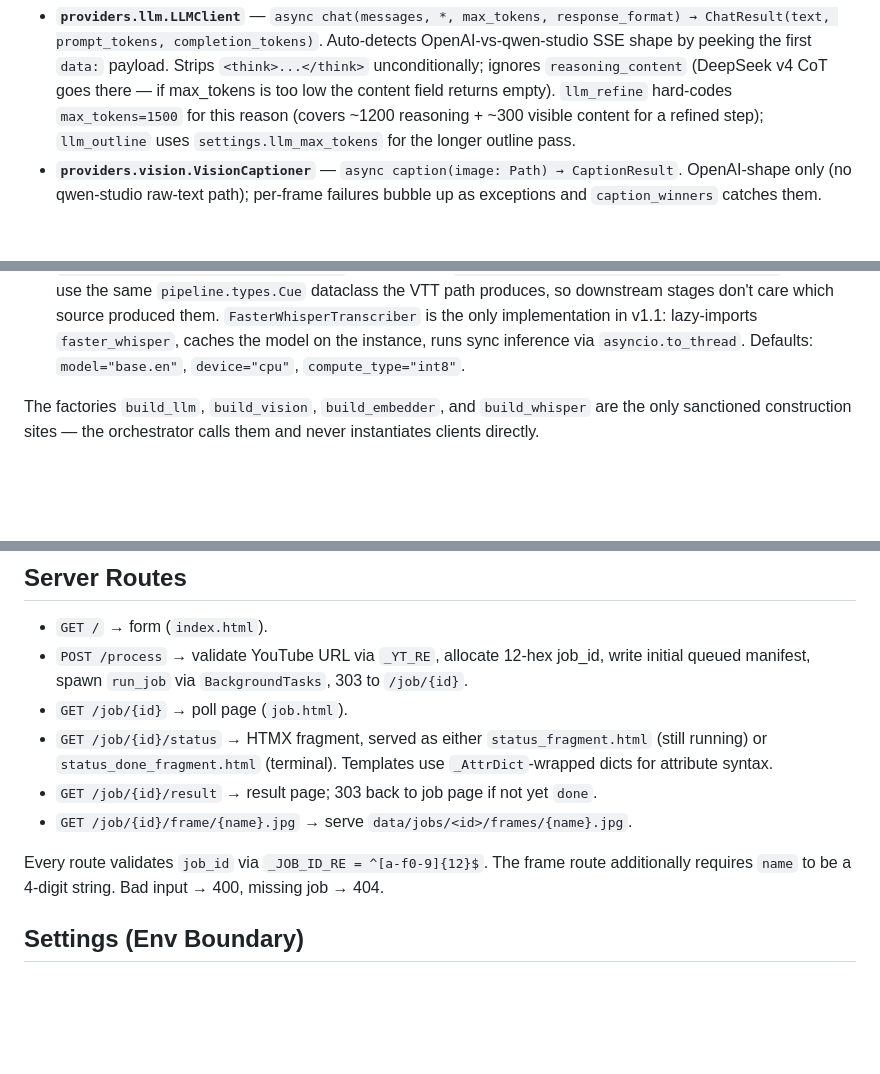
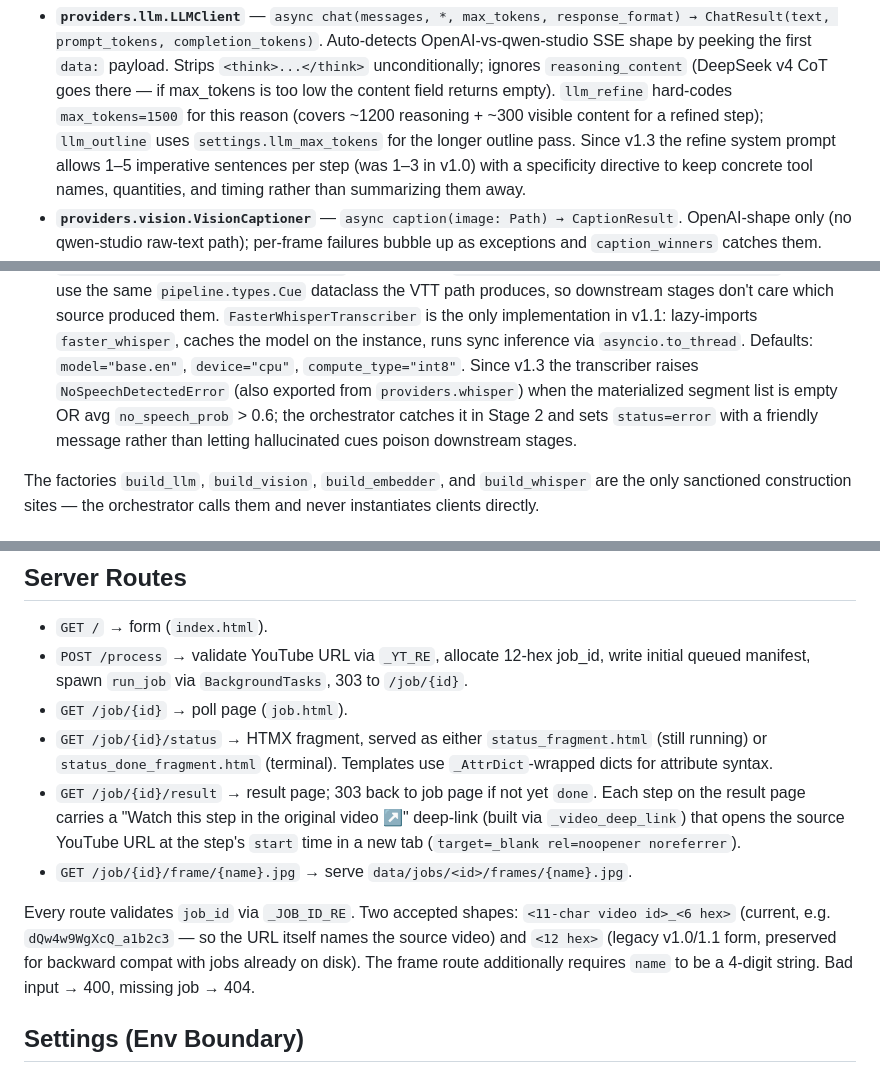
Before and after one commit to santhony/video-to-steps, a Markdown page: CLAUDE.md, 3 parts joined by grey strips. Drawn GitHub-style; blank space fills up the shorter version.

Commit message:
docs(vts-v1.3): bring CLAUDE.md current for v1.2/1.2.1/1.3 changes
Stale claims left from the v1.2-1.3 work:
- _JOB_ID_RE was documented as ^[a-f0-9]{12}$, but v1.2.1 added the
  new <11-char vid>_<6 hex> shape (legacy 12-hex still accepted for
  backward compat with jobs on disk).
- The result page's per-step "Watch this step in the original video"
  deep-link (v1.2) wasn't mentioned in the Server Routes section.
- WhisperTranscriber's new NoSpeechDetectedError contract (v1.3)
  wasn't in the Provider Protocols section.
- The refine prompt's sentence cap (1-3 → 1-5 + specificity directive,
  v1.3) wasn't reflected in the LLMClient notes.

Co-Authored-By: Claude Opus 4.7 <noreply@anthropic.com>

```diff
--- a/CLAUDE.md
+++ b/CLAUDE.md
@@ -109,7 +109,11 @@ lookup; never call `.name()`.
   low the content field returns empty). `llm_refine` hard-codes
   `max_tokens=1500` for this reason (covers ~1200 reasoning + ~300
   visible content for a refined step); `llm_outline` uses
-  `settings.llm_max_tokens` for the longer outline pass.
+  `settings.llm_max_tokens` for the longer outline pass. Since v1.3
+  the refine system prompt allows 1–5 imperative sentences per step
+  (was 1–3 in v1.0) with a specificity directive to keep concrete
+  tool names, quantities, and timing rather than summarizing them
+  away.
 - **`providers.vision.VisionCaptioner`** — `async caption(image: Path)
   → CaptionResult`. OpenAI-shape only (no qwen-studio raw-text path);
   per-frame failures bubble up as exceptions and `caption_winners`
@@ -134,7 +138,12 @@ lookup; never call `.name()`.
   is the only implementation in v1.1: lazy-imports `faster_whisper`,
   caches the model on the instance, runs sync inference via
   `asyncio.to_thread`. Defaults: `model="base.en"`, `device="cpu"`,
-  `compute_type="int8"`.
+  `compute_type="int8"`. Since v1.3 the transcriber raises
+  `NoSpeechDetectedError` (also exported from `providers.whisper`) when
+  the materialized segment list is empty OR avg `no_speech_prob` > 0.6;
+  the orchestrator catches it in Stage 2 and sets `status=error` with
+  a friendly message rather than letting hallucinated cues poison
+  downstream stages.
 
 The factories `build_llm`, `build_vision`, `build_embedder`, and
 `build_whisper` are the only sanctioned construction sites — the
@@ -204,10 +213,16 @@ by `llm_outline`, `llm_refine`, and `caption_winners` (NOT
   (terminal). Templates use `_AttrDict`-wrapped dicts for attribute
   syntax.
 - `GET /job/{id}/result` → result page; 303 back to job page if not
-  yet `done`.
+  yet `done`. Each step on the result page carries a "Watch this step
+  in the original video ↗" deep-link (built via `_video_deep_link`)
+  that opens the source YouTube URL at the step's `start` time in a
+  new tab (`target=_blank rel=noopener noreferrer`).
 - `GET /job/{id}/frame/{name}.jpg` → serve `data/jobs/<id>/frames/{name}.jpg`.
 
-Every route validates `job_id` via `_JOB_ID_RE = ^[a-f0-9]{12}$`. The
+Every route validates `job_id` via `_JOB_ID_RE`. Two accepted shapes:
+`<11-char video id>_<6 hex>` (current, e.g. `dQw4w9WgXcQ_a1b2c3` — so
+the URL itself names the source video) and `<12 hex>` (legacy v1.0/1.1
+form, preserved for backward compat with jobs already on disk). The
 frame route additionally requires `name` to be a 4-digit string. Bad
 input → 400, missing job → 404.
 
```
Also changed, not shown: other parts of CLAUDE.md (+2 -1 lines).
